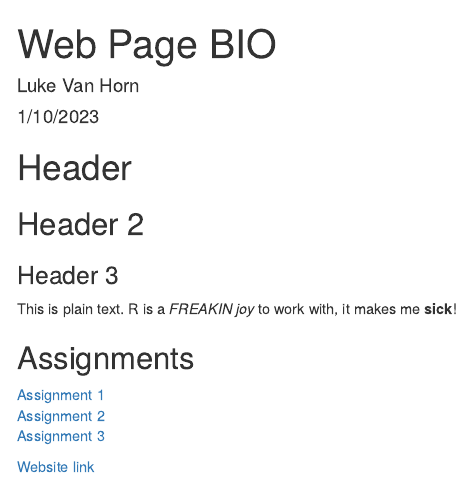
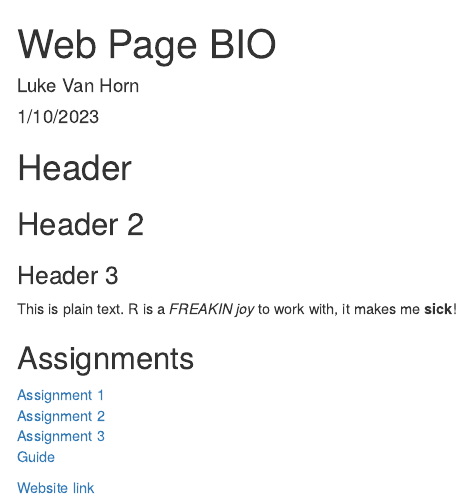
Before and after one commit to LukeVH/BIO_1007A, an R Markdown document (index.Rmd): the page in a window 1100 px wide, from its top. Rendered offline with R 4.5, knitr and Pandoc, with nearby package versions; drawn as R Markdown's standard HTML page in place of the format the file asks for.

Commit message:
Guided added to index

```diff
--- a/index.Rmd
+++ b/index.Rmd
@@ -19,5 +19,6 @@ This is plain text. R is a *FREAKIN joy* to work with, it makes me **sick**!
 [Assignment 1](Assignment1.html)
 [Assignment 2](Assignment2.html)
 [Assignment 3](Assignment3.html)
+[Guide](Guide.html)
 
 [Website link](https://www.youtube.com/watch?v=XIN_8YiBjlQ&t&ab_channel=GandalfTheGrey)
```
Also changed, not shown: index.html.
